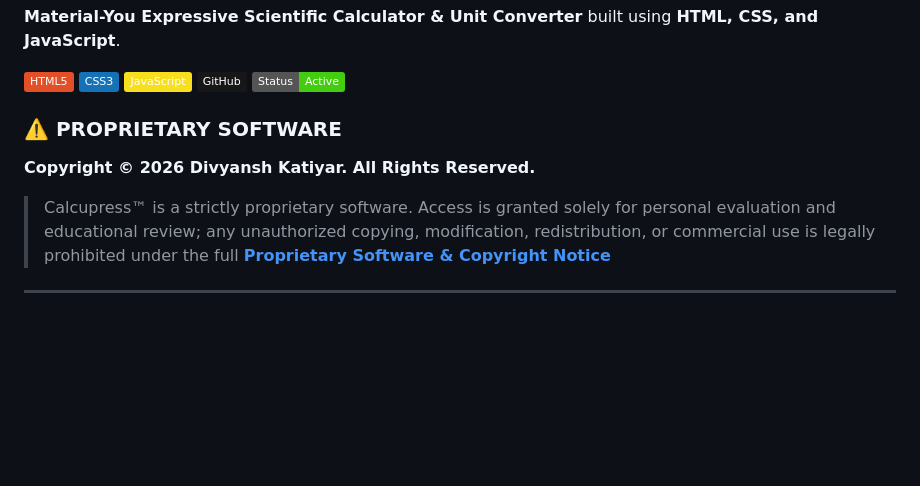
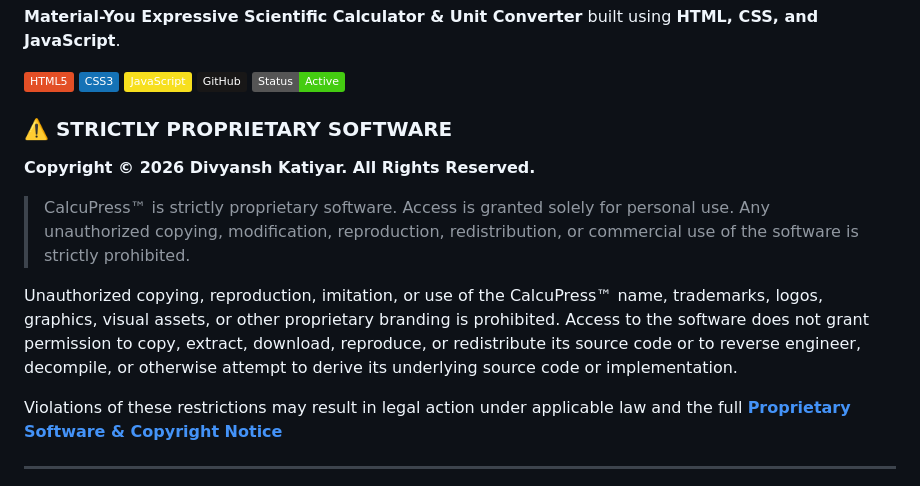
Before and after one commit to divyanshkatiyar/Calcupress, a Markdown page: README.md, the part around the change. Drawn GitHub-style; badges without logos; blank space fills up the shorter version.

```diff
--- a/README.md
+++ b/README.md
@@ -8,9 +8,13 @@
 ![GitHub](https://img.shields.io/badge/GitHub-181717?style=flat&logo=github&logoColor=white)
 ![Status](https://img.shields.io/badge/Status-Active-brightgreen)
 
-### ⚠️ PROPRIETARY SOFTWARE
+### ⚠️ STRICTLY PROPRIETARY SOFTWARE
 **Copyright © 2026 Divyansh Katiyar. All Rights Reserved.**
-> Calcupress™ is a strictly proprietary software. Access is granted solely for personal evaluation and educational review; any unauthorized copying, modification, redistribution, or commercial use is legally prohibited under the full **[Proprietary Software & Copyright Notice](https://github.com/divyanshkatiyar/Calcupress/blob/main/LICENSE)**
+> CalcuPress™ is strictly proprietary software. Access is granted solely for personal use. Any unauthorized copying, modification, reproduction, redistribution, or commercial use of the software is strictly prohibited.
+
+Unauthorized copying, reproduction, imitation, or use of the CalcuPress™ name, trademarks, logos, graphics, visual assets, or other proprietary branding is prohibited. Access to the software does not grant permission to copy, extract, download, reproduce, or redistribute its source code or to reverse engineer, decompile, or otherwise attempt to derive its underlying source code or implementation.
+
+Violations of these restrictions may result in legal action under applicable law and the full **[Proprietary Software & Copyright Notice](https://github.com/divyanshkatiyar/Calcupress/blob/main/LICENSE)**
 
 
 ---
```
